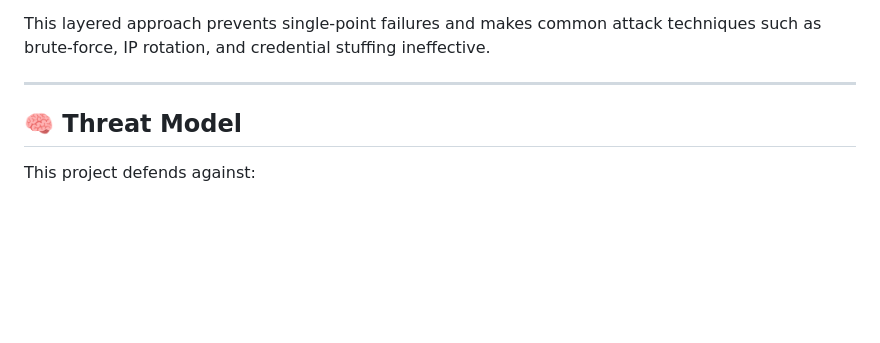
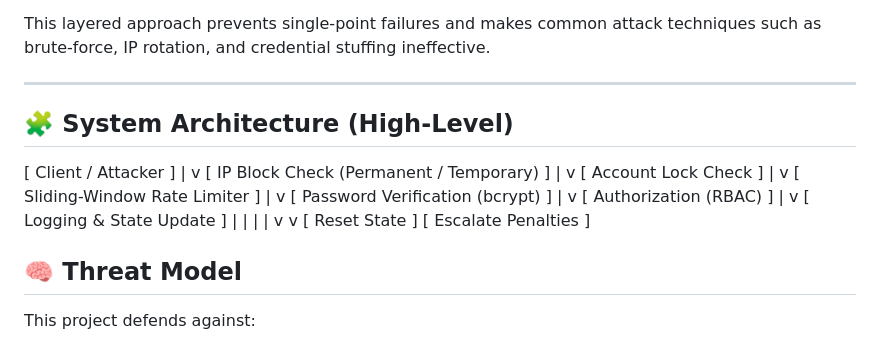
Before and after one commit to 25-THEBEaST-25/secure-auth-monitor, a Markdown page: README.md, the part around the change. GitHub-like rendering; blank space fills up the shorter version.

Commit message:
Add architecture diagram to README
Added a high-level system architecture diagram to the README.

```diff
--- a/README.md
+++ b/README.md
@@ -74,6 +74,33 @@ attack techniques such as brute-force, IP rotation, and credential
 stuffing ineffective.
 
  ---
+ ## 🧩 System Architecture (High-Level)
+
+[ Client / Attacker ]
+          |
+          v
+[ IP Block Check (Permanent / Temporary) ]
+          |
+          v
+[ Account Lock Check ]
+          |
+          v
+[ Sliding-Window Rate Limiter ]
+          |
+          v
+[ Password Verification (bcrypt) ]
+          |
+          v
+[ Authorization (RBAC) ]
+          |
+          v
+[ Logging & State Update ]
+      |           |
+      |           |
+      v           v
+[ Reset State ] [ Escalate Penalties ]
+
+
 
 ## 🧠 Threat Model
 
```
